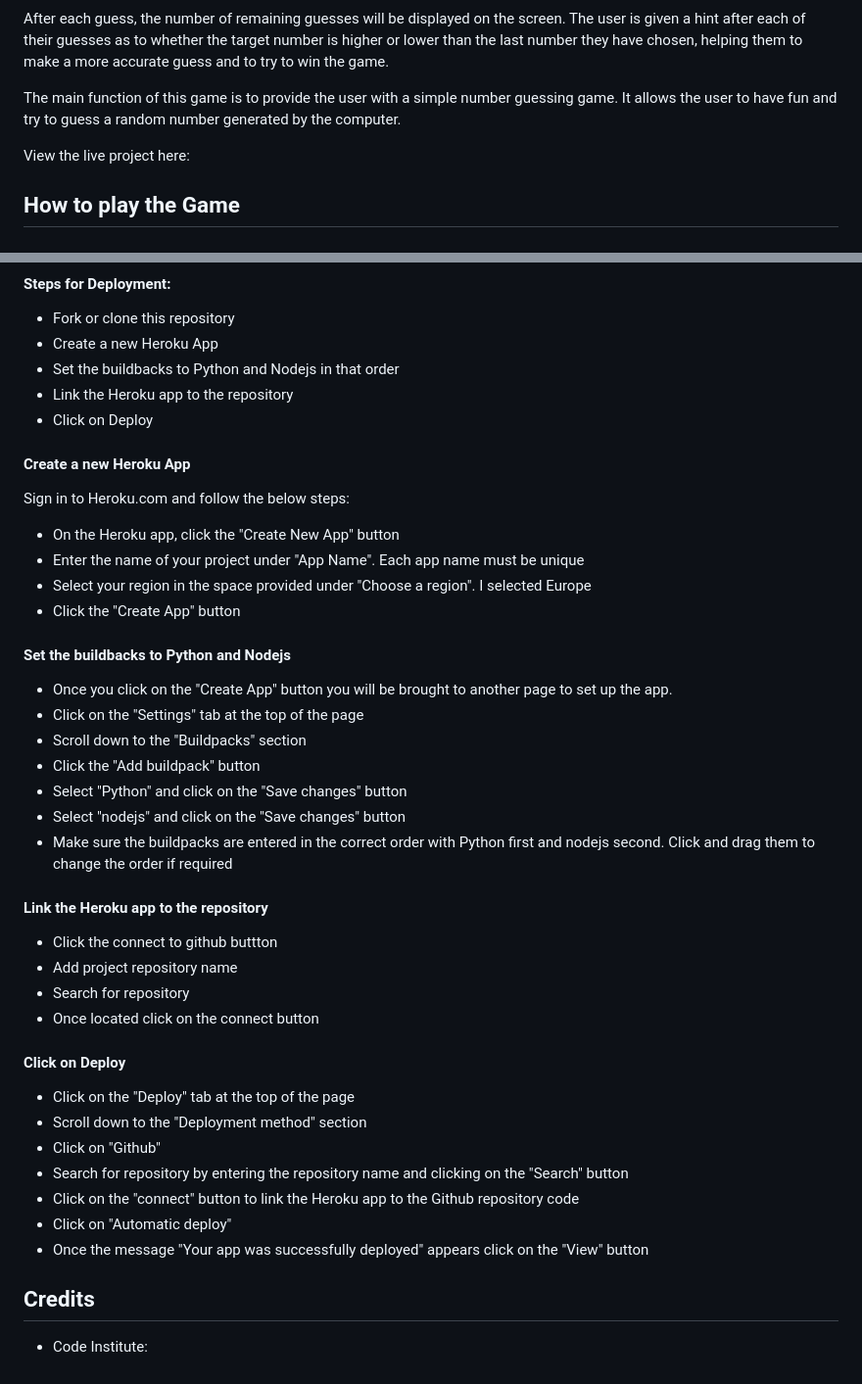
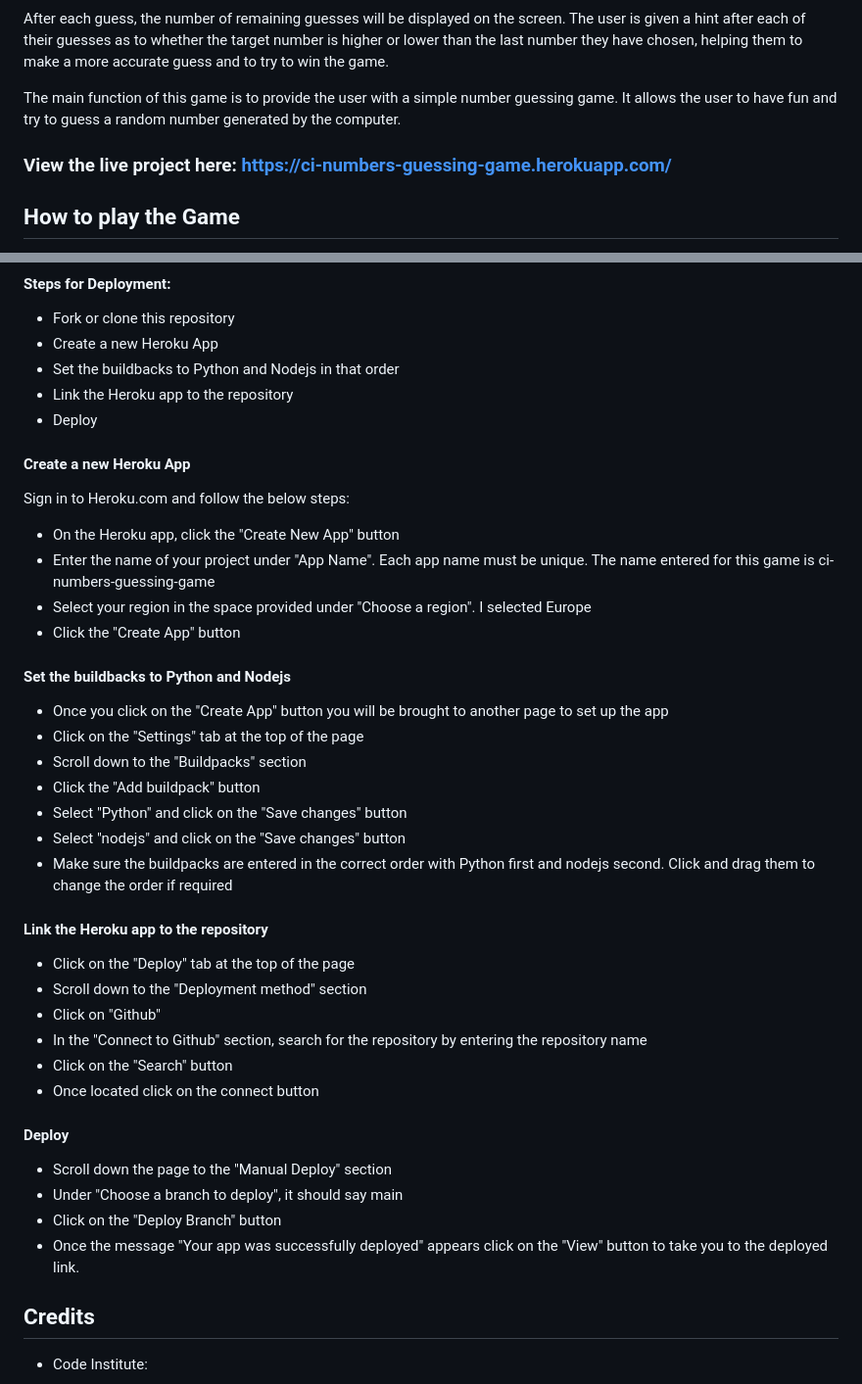
Before and after one commit to DanielleDaly/milestone-project-3-python, a Markdown page: README.md, 2 parts joined by grey strips. Shown: that part at 98% size. GitHub-like rendering.

Commit message:
Add live link to README.md file and update Deployment section

```diff
--- a/README.md
+++ b/README.md
@@ -6,7 +6,7 @@ After each guess, the number of remaining guesses will be displayed on the scree
 
 The main function of this game is to provide the user with a simple number guessing game. It allows the user to have fun and try to guess a random number generated by the computer.
 
-View the live project here:
+### View the live project here: https://ci-numbers-guessing-game.herokuapp.com/
 
 
 ## How to play the Game
@@ -397,20 +396,20 @@ The project was deployed using the Code Insitute's mock terminal for Heroku.
 - Create a new Heroku App
 - Set the buildbacks to Python and Nodejs in that order
 - Link the Heroku app to the repository
-- Click on Deploy
+- Deploy
 
 #### Create a new Heroku App
 
 Sign in to Heroku.com and follow the below steps:
 
 - On the Heroku app, click the "Create New App" button
-- Enter the name of your project under "App Name". Each app name must be unique
+- Enter the name of your project under "App Name". Each app name must be unique. The name entered for this game is ci-numbers-guessing-game
 - Select your region in the space provided under "Choose a region". I selected Europe
 - Click the "Create App" button
 
 #### Set the buildbacks to Python and Nodejs
 
-- Once you click on the "Create App" button you will be brought to another page to set up the app.
+- Once you click on the "Create App" button you will be brought to another page to set up the app
 - Click on the "Settings" tab at the top of the page
 - Scroll down to the "Buildpacks" section
 - Click the "Add buildpack" button
@@ -420,20 +419,19 @@ Sign in to Heroku.com and follow the below steps:
 
 #### Link the Heroku app to the repository
 
-- Click the connect to github buttton
-- Add project repository name
-- Search for repository
-- Once located click on the connect button
-
-#### Click on Deploy
-
 - Click on the "Deploy" tab at the top of the page
 - Scroll down to the "Deployment method" section
 - Click on "Github"
-- Search for repository by entering the repository name and clicking on the "Search" button
-- Click on the "connect" button to link the Heroku app to the Github repository code
-- Click on "Automatic deploy"
-- Once the message "Your app was successfully deployed" appears click on the "View" button
+- In the "Connect to Github" section, search for the repository by entering the repository name
+- Click on the "Search" button
+- Once located click on the connect button
+
+#### Deploy
+
+- Scroll down the page to the "Manual Deploy" section
+- Under "Choose a branch to deploy", it should say main
+- Click on the "Deploy Branch" button
+- Once the message "Your app was successfully deployed" appears click on the "View" button to take you to the deployed link.
 
 ## Credits
 
```
Also changed, not shown: other parts of README.md (+0 -1 lines).
